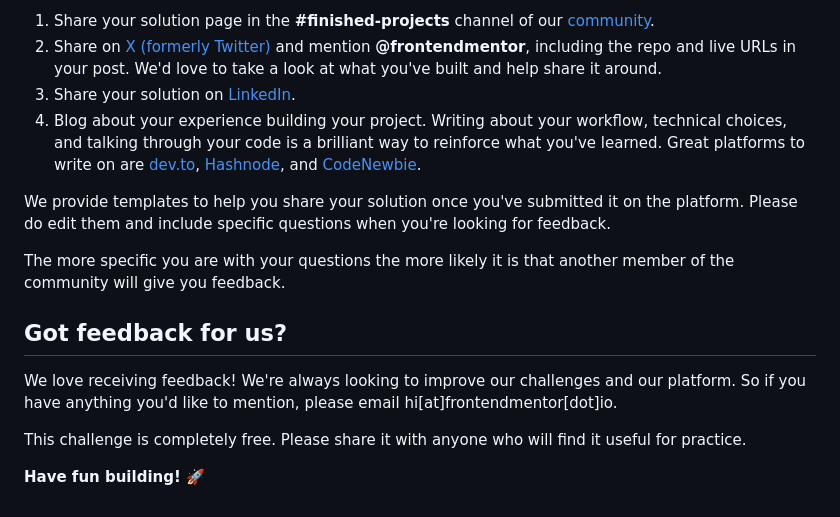
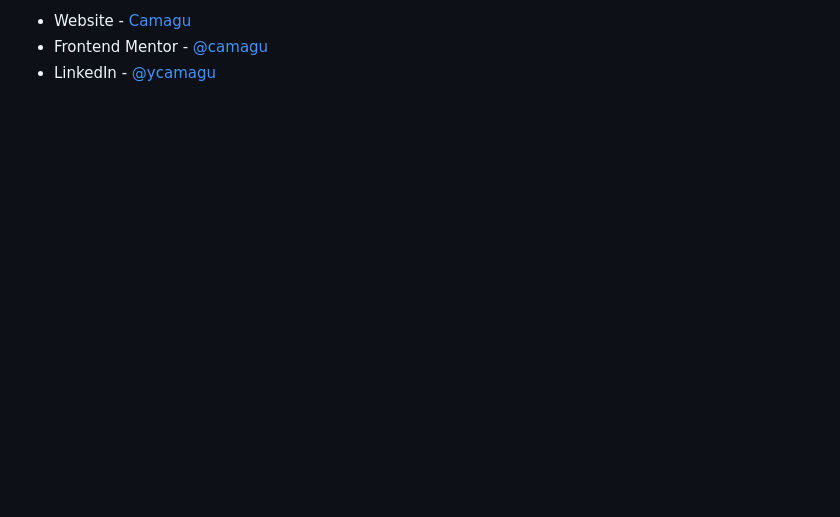
Before and after one commit to camagu-mgadle/Recipe-page, a Markdown page: README.md, the part around the change printed below. GitHub-like rendering; blank space fills up the shorter version.

```diff
--- a/README.md
+++ b/README.md
@@ -87,16 +80,3 @@ There are multiple places you can share your solution:
-1. Share your solution page in the **#finished-projects** channel of our [community](https://www.frontendmentor.io/community).
-2. Share on [X (formerly Twitter)](https://x.com/frontendmentor) and mention **@frontendmentor**, including the repo and live URLs in your post. We'd love to take a look at what you've built and help share it around.
-3. Share your solution on [LinkedIn](https://www.linkedin.com/company/frontend-mentor/).
-4. Blog about your experience building your project. Writing about your workflow, technical choices, and talking through your code is a brilliant way to reinforce what you've learned. Great platforms to write on are [dev.to](https://dev.to/), [Hashnode](https://hashnode.com/), and [CodeNewbie](https://community.codenewbie.org/).
-
-We provide templates to help you share your solution once you've submitted it on the platform. Please do edit them and include specific questions when you're looking for feedback.
-
-The more specific you are with your questions the more likely it is that another member of the community will give you feedback.
-
-## Got feedback for us?
-
-We love receiving feedback! We're always looking to improve our challenges and our platform. So if you have anything you'd like to mention, please email hi[at]frontendmentor[dot]io.
-
-This challenge is completely free. Please share it with anyone who will find it useful for practice.
-
-**Have fun building!** 🚀
+- Website - [Camagu](https://mgadleca.netlify.app/)
+- Frontend Mentor - [@camagu](https://www.frontendmentor.io/profile/yourusername)
+- LinkedIn - [@ycamagu](https://www.linkedin.com/in/camagu-mgadle/)
```
Also changed, not shown: other parts of README.md (+59 -66 lines), README-template.md (deleted, +0 -115 lines), assets/images/image.png (added), 2 other files.
